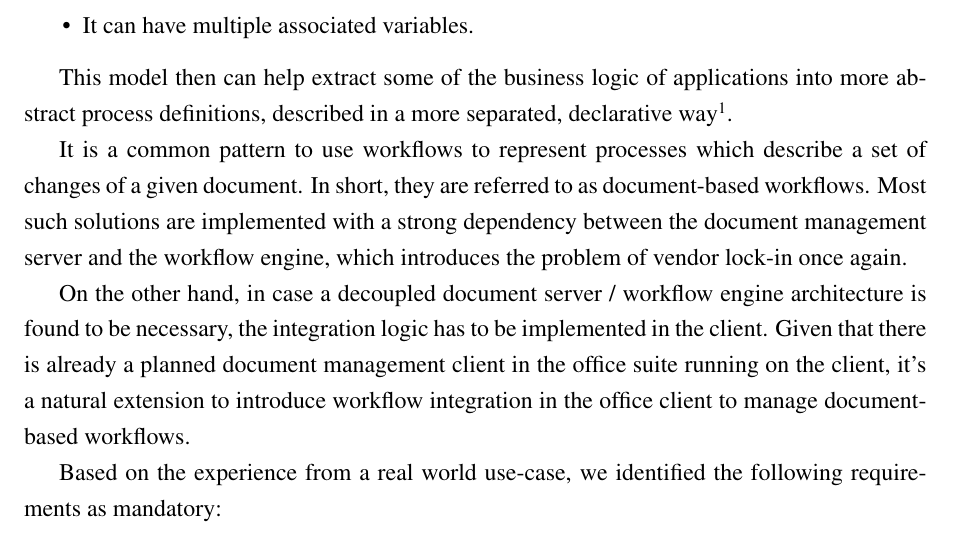
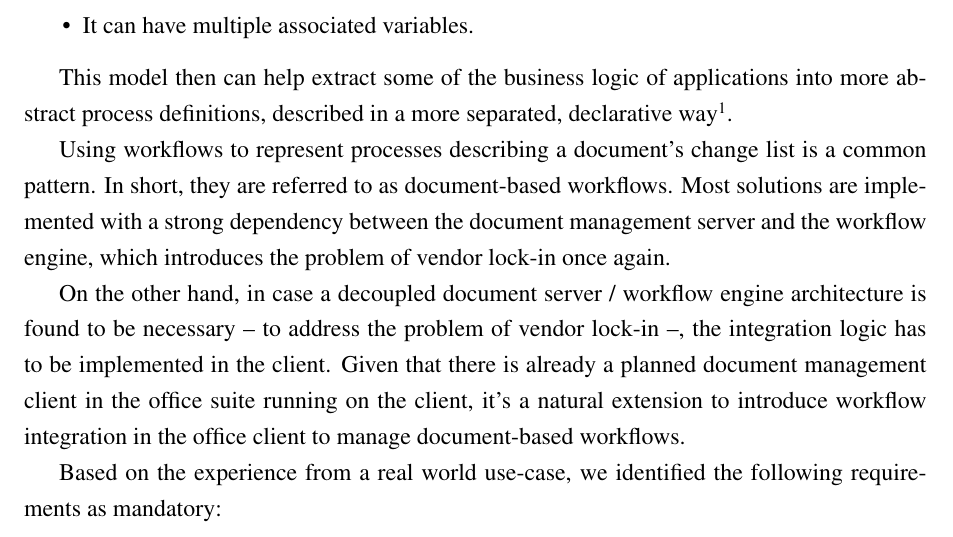
Before and after one commit to vmiklos/msc-thesis, a LaTeX thesis (doc/tex/thesis.tex, which reads doc/tex/introduction.tex): part of page 9 of 85, cut so that both start at the same text. Compiled offline with pdfLaTeX.

Commit message:
why decoupled

```diff
--- a/doc/tex/introduction.tex
+++ b/doc/tex/introduction.tex
@@ -97,18 +97,18 @@ into more abstract process definitions, described in a more separated,
 declarative way\footnote{Even if script tasks can contain imperative code, the
 main structure of a process definition is always declarative.}.
 
-It is a common pattern to use workflows to represent processes which describe a
-set of changes of a given document. In short, they are referred to as
-document-based workflows. Most such solutions are implemented with a strong
+Using workflows to represent processes describing a document's change list is a
+common pattern. In short, they are referred to as
+document-based workflows. Most solutions are implemented with a strong
 dependency between the document management server and the workflow engine,
 which introduces the problem of vendor lock-in once again.
 
 On the other hand, in case a decoupled document server / workflow engine
-architecture is found to be necessary, the integration logic has to be implemented
-in the client. Given that there is already a planned document management client
-in the office suite running on the client, it's a natural extension to
-introduce workflow integration in the office client to manage document-based
-workflows.
+architecture is found to be necessary -- to address the problem of vendor
+lock-in --, the integration logic has to be implemented in the client. Given
+that there is already a planned document management client in the office suite
+running on the client, it's a natural extension to introduce workflow
+integration in the office client to manage document-based workflows.
 
 Based on the experience from a real world use-case, we identified the following
 requirements as mandatory:
```
